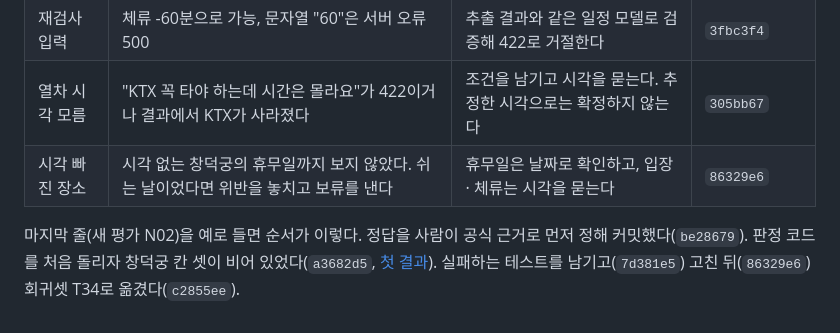
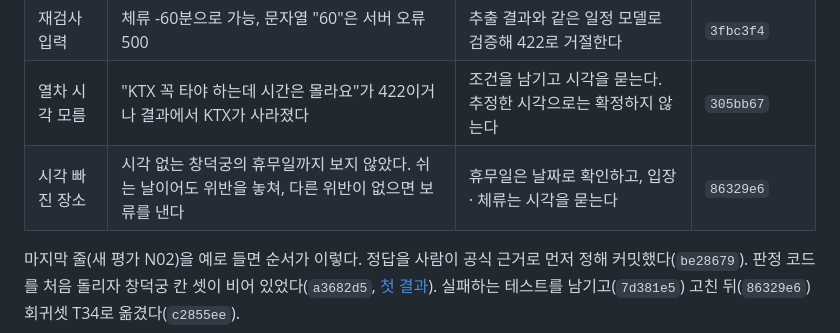
Before and after one commit to jeongrolee-tech/itinerary-verifier, a Markdown page: README.md, the part around the change. GitHub-like rendering.

```diff
--- a/README.md
+++ b/README.md
@@ -116,7 +116,7 @@ TMAP을 부르고 저장하지 않는다. 상자를 누르면 근거 코드 줄
 | 하루 중간 약속 | 정오 약속을 마지막 장소(16:00 퇴장)에서 계산해 위반을 냈다 | 하루 중간 약속은 미확인으로 알리고, 그 사이 이동도 미확인이다 | `d619dae` · `a0bbf28` |
 | 재검사 입력 | 체류 -60분으로 가능, 문자열 "60"은 서버 오류 500 | 추출 결과와 같은 일정 모델로 검증해 422로 거절한다 | `3fbc3f4` |
 | 열차 시각 모름 | "KTX 꼭 타야 하는데 시간은 몰라요"가 422이거나 결과에서 KTX가 사라졌다 | 조건을 남기고 시각을 묻는다. 추정한 시각으로는 확정하지 않는다 | `305bb67` |
-| 시각 빠진 장소 | 시각 없는 창덕궁의 휴무일까지 보지 않았다. 쉬는 날이었다면 위반을 놓치고 보류를 낸다 | 휴무일은 날짜로 확인하고, 입장 · 체류는 시각을 묻는다 | `86329e6` |
+| 시각 빠진 장소 | 시각 없는 창덕궁의 휴무일까지 보지 않았다. 쉬는 날이어도 위반을 놓쳐, 다른 위반이 없으면 보류를 낸다 | 휴무일은 날짜로 확인하고, 입장 · 체류는 시각을 묻는다 | `86329e6` |
 
 마지막 줄(새 평가 N02)을 예로 들면 순서가 이렇다. 정답을 사람이 공식 근거로 먼저 정해 커밋했다(`be28679`). 판정 코드를
 처음 돌리자 창덕궁 칸 셋이 비어 있었다(`a3682d5`, [첫 결과](docs/experiments/2026-10-23-new-eval-first-run.md)). 실패하는
```
Also changed, not shown: docs/experiments/2026-10-23-new-eval-first-run.md (+3 -1 lines).
